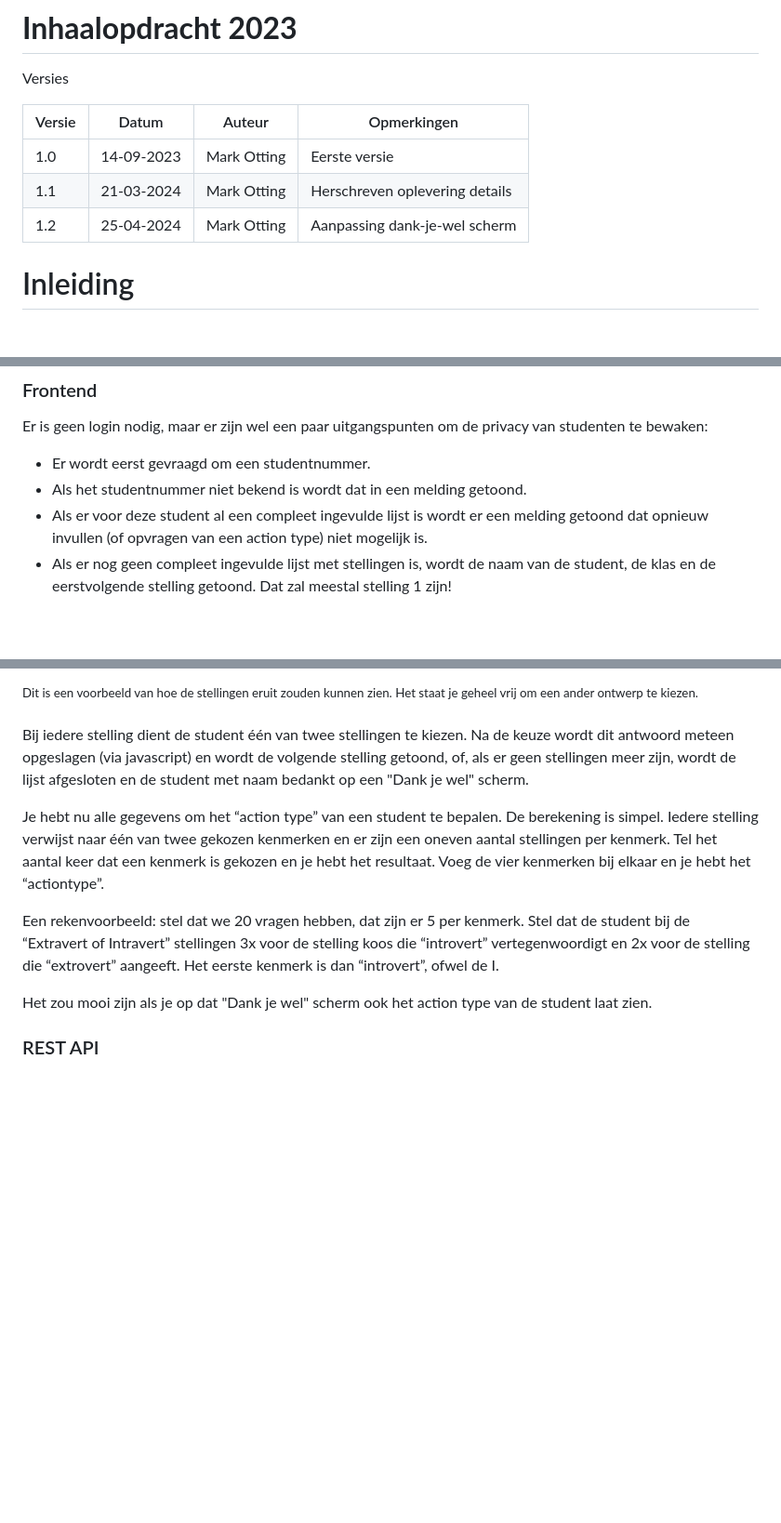
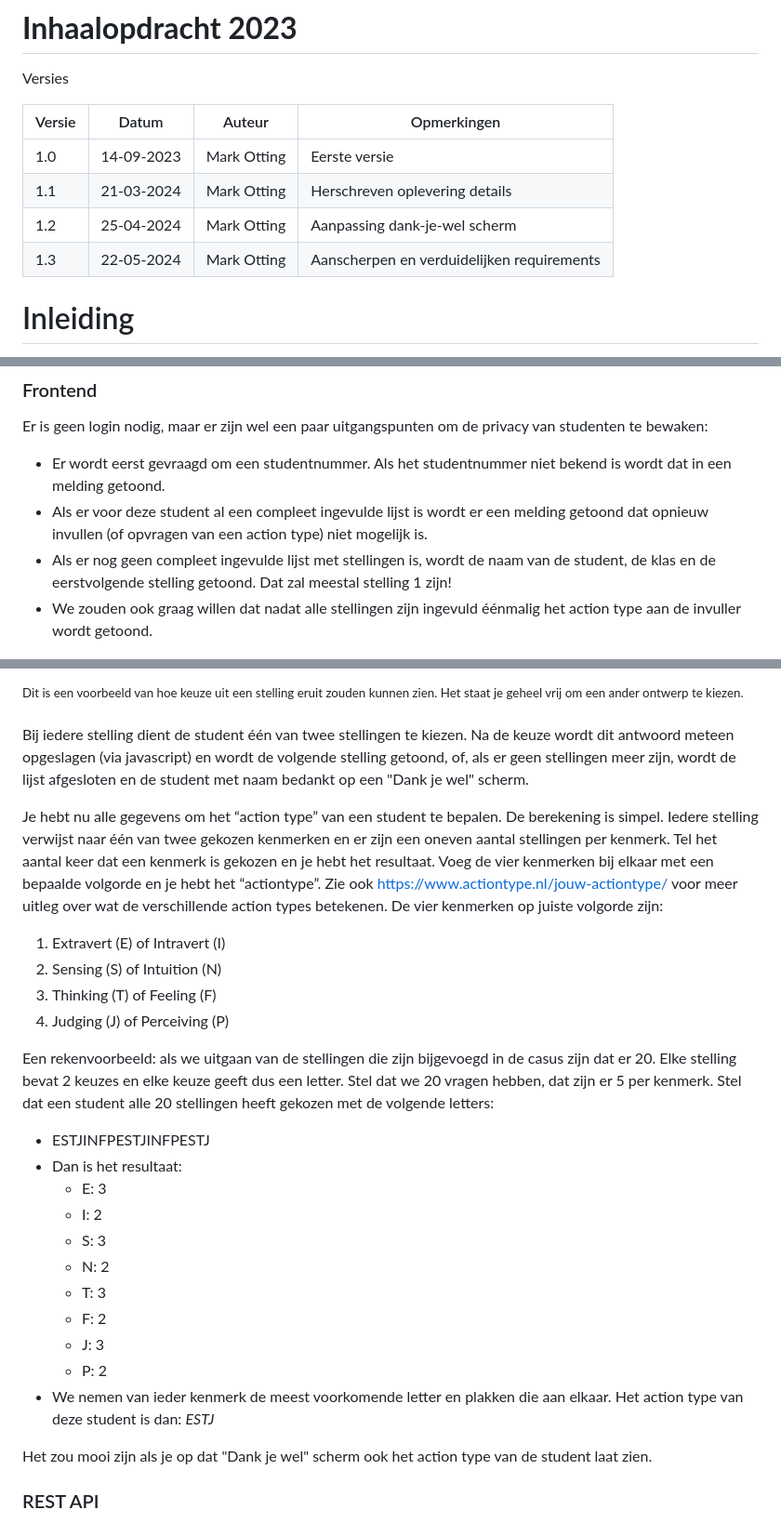
Before and after one commit to SimoneCalf/WP3, a Markdown page: CASUS.md, 3 parts joined by grey strips. Shown: that part at 93% size. Rendered like a GitHub page; blank space fills up the shorter version.

Commit message:
DOC: Actiontype explanation added

```diff
--- a/CASUS.md
+++ b/CASUS.md
@@ -8,11 +8,12 @@
 
 Versies
 
-| Versie | Datum      | Auteur | Opmerkingen                    |
-|--------|------------| --- |--------------------------------|
-| 1.0    | 14-09-2023 | Mark Otting | Eerste versie                  |
-| 1.1    | 21-03-2024 | Mark Otting | Herschreven oplevering details |
-| 1.2    | 25-04-2024 | Mark Otting | Aanpassing dank-je-wel scherm  |
+| Versie | Datum      | Auteur | Opmerkingen                                |
+|--------|------------| --- |--------------------------------------------|
+| 1.0    | 14-09-2023 | Mark Otting | Eerste versie                              |
+| 1.1    | 21-03-2024 | Mark Otting | Herschreven oplevering details             |
+| 1.2    | 25-04-2024 | Mark Otting | Aanpassing dank-je-wel scherm              |
+| 1.3    | 22-05-2024 | Mark Otting | Aanscherpen en verduidelijken requirements |
 
 # Inleiding
 
@@ -49,21 +50,37 @@ De action types web applicatie bevat een aantal onderdelen:
 Er is geen login nodig, maar er zijn wel een paar uitgangspunten om de privacy van studenten te bewaken:
 
 
-* Er wordt eerst gevraagd om een studentnummer.
-* Als het studentnummer niet bekend is wordt dat in een melding getoond.
+* Er wordt eerst gevraagd om een studentnummer. Als het studentnummer niet bekend is wordt dat in een melding getoond.
 * Als er voor deze student al een compleet ingevulde lijst is wordt er een melding getoond dat opnieuw invullen (of opvragen van een action type) niet mogelijk is.
 * Als er nog geen compleet ingevulde lijst met stellingen is, wordt de naam van de student, de klas en de eerstvolgende stelling getoond. Dat zal meestal stelling 1 zijn!
+* We zouden ook graag willen dat nadat alle stellingen zijn ingevuld éénmalig het action type aan de invuller wordt getoond.
+
 
 ![WP3 - Actiontypes stelling.png](images%2FWP3%20-%20Actiontypes%20stelling.png)
 
-<sup>Dit is een voorbeeld van hoe de stellingen eruit zouden kunnen zien. Het staat je geheel vrij om een ander ontwerp te kiezen.</sup>
+<sup>Dit is een voorbeeld van hoe keuze uit een stelling eruit zouden kunnen zien. Het staat je geheel vrij om een ander ontwerp te kiezen.</sup>
 
 
 Bij iedere stelling dient de student één van twee stellingen te kiezen. Na de keuze wordt dit antwoord meteen opgeslagen (via javascript) en wordt de volgende stelling getoond, of, als er geen stellingen meer zijn, wordt de lijst afgesloten en de student met naam bedankt op een "Dank je wel" scherm.
 
-Je hebt nu alle gegevens om het “action type” van een student te bepalen. De berekening is simpel. Iedere stelling verwijst naar één van twee gekozen kenmerken en er zijn een oneven aantal stellingen per kenmerk. Tel het aantal keer dat een kenmerk is gekozen en je hebt het resultaat. Voeg de vier kenmerken bij elkaar en je hebt het “actiontype”.
+Je hebt nu alle gegevens om het “action type” van een student te bepalen. De berekening is simpel. Iedere stelling verwijst naar één van twee gekozen kenmerken en er zijn een oneven aantal stellingen per kenmerk. Tel het aantal keer dat een kenmerk is gekozen en je hebt het resultaat. Voeg de vier kenmerken bij elkaar met een bepaalde volgorde en je hebt het “actiontype”. Zie ook https://www.actiontype.nl/jouw-actiontype/ voor meer uitleg over wat de verschillende action types betekenen. De vier kenmerken op juiste volgorde zijn:
+1. Extravert (E) of Intravert (I)
+2. Sensing (S) of Intuition (N)
+3. Thinking (T) of Feeling (F)
+4. Judging (J) of Perceiving (P)
 
-Een rekenvoorbeeld: stel dat we 20 vragen hebben, dat zijn er 5 per kenmerk. Stel dat de student bij de “Extravert of Intravert” stellingen 3x voor de stelling koos die “introvert” vertegenwoordigt en 2x voor de stelling die “extrovert” aangeeft. Het eerste kenmerk is dan “introvert”, ofwel de I.
+Een rekenvoorbeeld: als we uitgaan van de stellingen die zijn bijgevoegd in de casus zijn dat er 20. Elke stelling bevat 2 keuzes en elke keuze geeft dus een letter. Stel dat we 20 vragen hebben, dat zijn er 5 per kenmerk. Stel dat een student alle 20 stellingen heeft gekozen met de volgende letters:
+* ESTJINFPESTJINFPESTJ
+* Dan is het resultaat:
+    * E: 3
+    * I: 2
+    * S: 3
+    * N: 2
+    * T: 3
+    * F: 2
+    * J: 3
+    * P: 2
+* We nemen van ieder kenmerk de meest voorkomende letter en plakken die aan elkaar. Het action type van deze student is dan: *ESTJ*
 
 Het zou mooi zijn als je op dat "Dank je wel" scherm ook het action type van de student laat zien.
 
```
Also changed, not shown: other parts of CASUS.md (+2 -2 lines).
